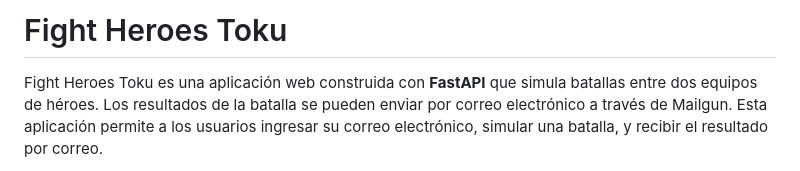
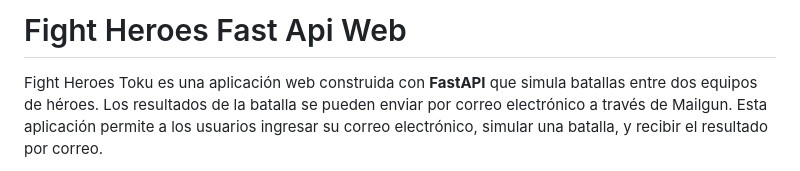
Before and after one commit to cmendozar/fight-heros-web-fast-api, a Markdown page: README.md, the part around the change. GitHub-like rendering.

```diff
--- a/README.md
+++ b/README.md
@@ -1,4 +1,4 @@
-# Fight Heroes Toku
+# Fight Heroes Fast Api Web
 
 Fight Heroes Toku es una aplicación web construida con **FastAPI** que simula batallas entre dos equipos de héroes. Los resultados de la batalla se pueden enviar por correo electrónico a través de Mailgun. Esta aplicación permite a los usuarios ingresar su correo electrónico, simular una batalla, y recibir el resultado por correo.
 
```
